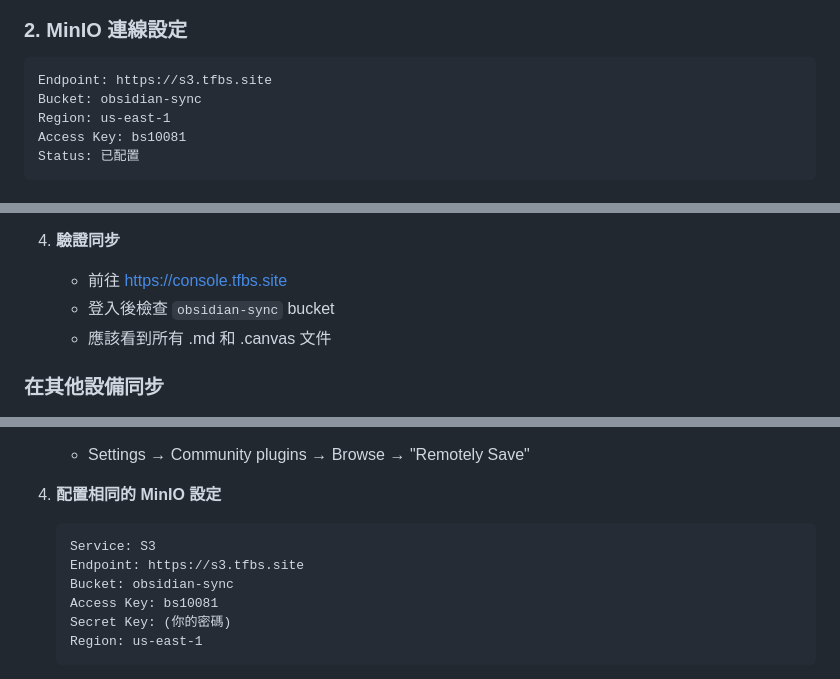
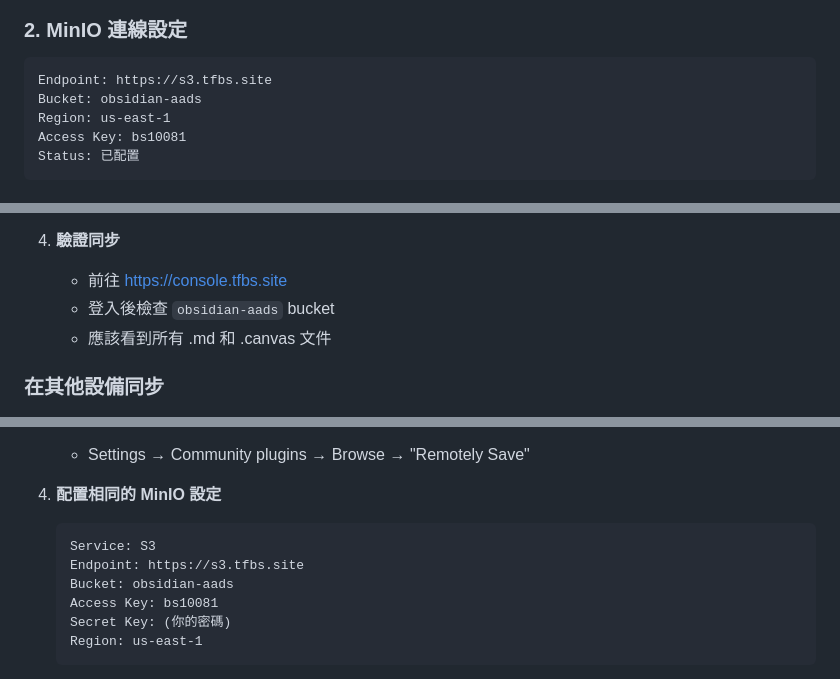
Before and after one commit to NCNU-OpenSource/AADS, a Markdown page: docs/OBSIDIAN_SYNC_SETUP.md, 3 parts joined by grey strips. Drawn GitHub-style.

````diff
--- a/docs/OBSIDIAN_SYNC_SETUP.md
+++ b/docs/OBSIDIAN_SYNC_SETUP.md
@@ -10,7 +10,7 @@
 ### 2. MinIO 連線設定
 ```
 Endpoint: https://s3.tfbs.site
-Bucket: obsidian-sync
+Bucket: obsidian-aads
 Region: us-east-1
 Access Key: bs10081
 Status: 已配置
@@ -45,7 +103,7 @@ Status: 已配置
 
 4. **驗證同步**
    - 前往 https://console.tfbs.site
-   - 登入後檢查 `obsidian-sync` bucket
+   - 登入後檢查 `obsidian-aads` bucket
    - 應該看到所有 .md 和 .canvas 文件
 
 ### 在其他設備同步
@@ -61,7 +119,7 @@ Status: 已配置
    ```
    Service: S3
    Endpoint: https://s3.tfbs.site
-   Bucket: obsidian-sync
+   Bucket: obsidian-aads
    Access Key: bs10081
    Secret Key: (你的密碼)
    Region: us-east-1
````
Also changed, not shown: other parts of docs/OBSIDIAN_SYNC_SETUP.md (+59 -1 lines), docs/OBSIDIAN_CLI_SYNC.md (added, +213 -0 lines).
